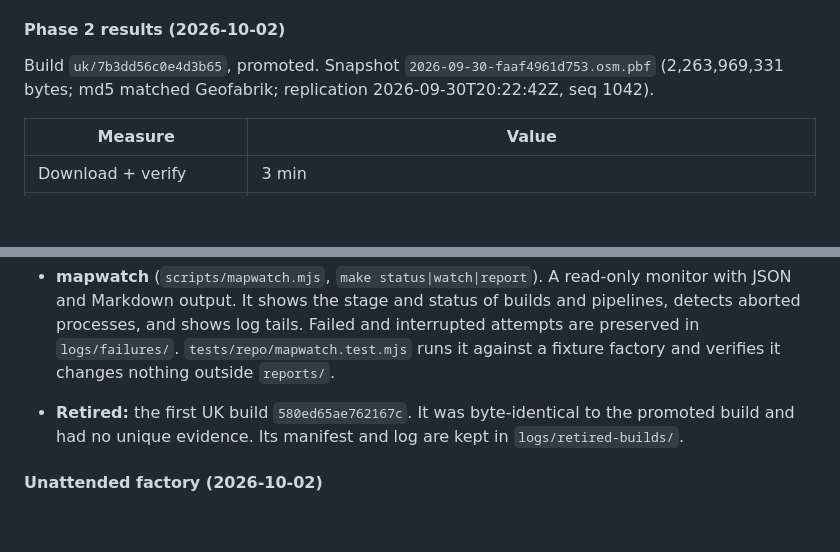
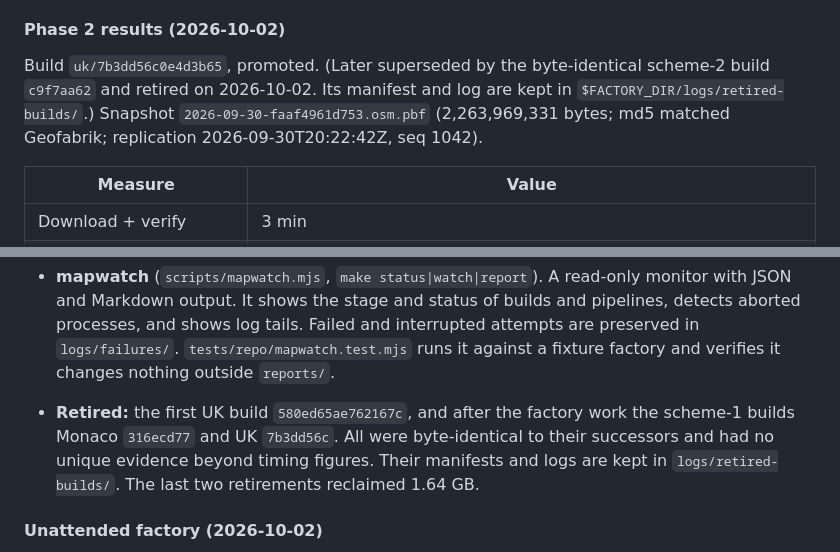
Before and after one commit to kbekla/rtt-web-planner, a Markdown page: docs/PLAN.md, 2 parts joined by grey strips. Rendered like a GitHub page; blank space fills up the shorter version.

Commit message:
Docs: record retirement of superseded scheme-1 builds
Co-Authored-By: Claude Opus 5.5 <noreply@anthropic.com>

```diff
--- a/docs/PLAN.md
+++ b/docs/PLAN.md
@@ -202,7 +202,7 @@ Each phase ends with its tests passing and a commit. Nothing is called "done" ju
 - [ ] `make serve` + a browser: a manual sign-off pass over 10 named views (listed in the test file).
 
 #### Phase 2 results (2026-10-02)
-Build `uk/7b3dd56c0e4d3b65`, promoted. Snapshot `2026-09-30-faaf4961d753.osm.pbf` (2,263,969,331 bytes; md5 matched Geofabrik; replication 2026-09-30T20:22:42Z, seq 1042).
+Build `uk/7b3dd56c0e4d3b65`, promoted. (Later superseded by the byte-identical scheme-2 build `c9f7aa62` and retired on 2026-10-02. Its manifest and log are kept in `$FACTORY_DIR/logs/retired-builds/`.) Snapshot `2026-09-30-faaf4961d753.osm.pbf` (2,263,969,331 bytes; md5 matched Geofabrik; replication 2026-09-30T20:22:42Z, seq 1042).
 
 | Measure | Value |
 |---|---|
@@ -258,7 +258,7 @@ Visual review findings. These are all style or scaffold issues, not data issues,
 
   Over the 9 min 21 s build, the sampler used 11.5 s of CPU time across 114 samples, about 0.2 % of the 12-core machine. This build was faster than the two Phase 2 builds.
 - **mapwatch** (`scripts/mapwatch.mjs`, `make status|watch|report`). A read-only monitor with JSON and Markdown output. It shows the stage and status of builds and pipelines, detects aborted processes, and shows log tails. Failed and interrupted attempts are preserved in `logs/failures/`. `tests/repo/mapwatch.test.mjs` runs it against a fixture factory and verifies it changes nothing outside `reports/`.
-- **Retired:** the first UK build `580ed65ae762167c`. It was byte-identical to the promoted build and had no unique evidence. Its manifest and log are kept in `logs/retired-builds/`.
+- **Retired:** the first UK build `580ed65ae762167c`, and after the factory work the scheme-1 builds Monaco `316ecd77` and UK `7b3dd56c`. All were byte-identical to their successors and had no unique evidence beyond timing figures. Their manifests and logs are kept in `logs/retired-builds/`. The last two retirements reclaimed 1.64 GB.
 
 #### Unattended factory (2026-10-02)
 The A17 can now run unattended: a systemd user-service job queue, GREEN/AMBER/RED autonomy rules, a disk guard, a planet refusal, a dashboard (`make dashboard`) and an optional GPU-only local AI helper (qwen2.5-coder:3b on Ollama). See [FACTORY.md](FACTORY.md) for the design, rules, benchmark and restart/resume tests. Simulated crash, graceful restart and a real reboot mid-UK-build all resume correctly and produce byte-identical output. The reboot test found two cleanup defects, both fixed and re-verified. No full-planet build has been or will be started; it is refused by policy.
```
